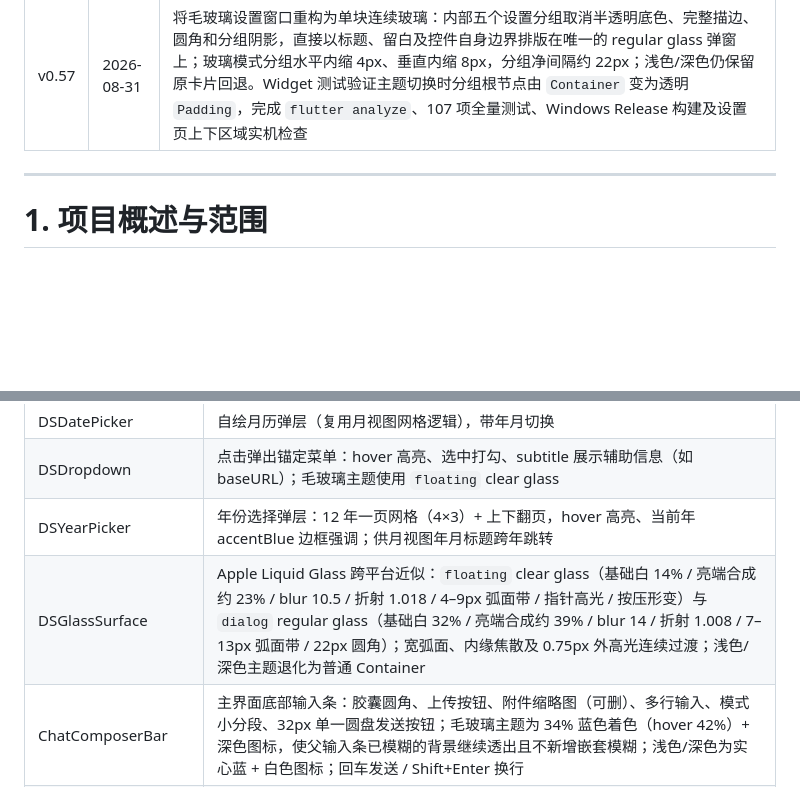
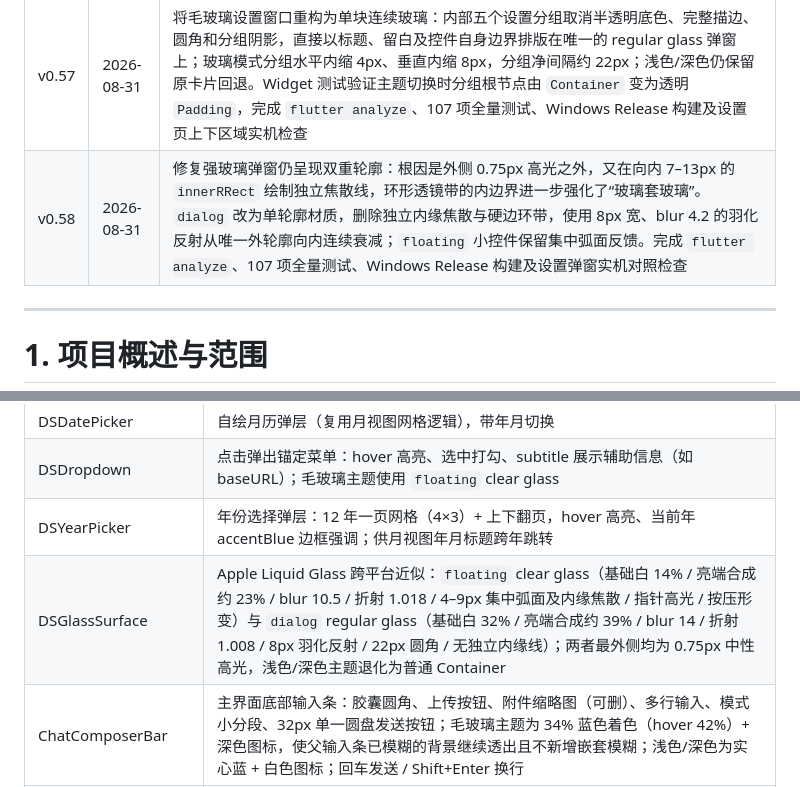
Before and after one commit to liubaiqing/Daypick, a Markdown page: 技术开发文档.md, 2 parts joined by grey strips. Rendered like a GitHub page; blank space fills up the shorter version.

```diff
--- a/技术开发文档.md
+++ b/技术开发文档.md
@@ -69,6 +69,7 @@
 | v0.55 | 2026-08-31 | 增强 Liquid Glass 对下层界面的透色与模糊：clear 基础白降至 14%、blur 提至 10.5，regular 基础白降至 32%、blur 维持 14；环境可读性白蒙层由约 15% 降至约 9%，蓝紫/薄荷径向光更鲜明，使背景色经模糊后真实进入玻璃；发送圆盘在毛玻璃主题改为 34% 蓝色着色（hover 42%）配深色图标，由父输入条统一采样背景且不增加嵌套 `BackdropFilter`，浅色/深色仍保持实心蓝；完成 `flutter analyze`、106 项全量测试、Windows Release 构建与主界面/设置弹窗实机检查 |
 | v0.56 | 2026-08-31 | 精简设置页信息密度：删除主题的 Liquid Glass 说明、数据管理的导出/恢复/回收站说明及“关于”中的 HarmonyOS Sans 说明，同时移除对应间隔组件；主题控件直接承接分组标题，数据管理在第二排按钮处结束，“关于”仅保留版本信息，功能行为与随包字体 LICENSE 均不变；新增 Widget 回归测试，完成 `flutter analyze`、107 项全量测试、Windows Release 构建及设置页上下分区实机检查 |
 | v0.57 | 2026-08-31 | 将毛玻璃设置窗口重构为单块连续玻璃：内部五个设置分组取消半透明底色、完整描边、圆角和分组阴影，直接以标题、留白及控件自身边界排版在唯一的 regular glass 弹窗上；玻璃模式分组水平内缩 4px、垂直内缩 8px，分组净间隔约 22px；浅色/深色仍保留原卡片回退。Widget 测试验证主题切换时分组根节点由 `Container` 变为透明 `Padding`，完成 `flutter analyze`、107 项全量测试、Windows Release 构建及设置页上下区域实机检查 |
+| v0.58 | 2026-08-31 | 修复强玻璃弹窗仍呈现双重轮廓：根因是外侧 0.75px 高光之外，又在向内 7–13px 的 `innerRRect` 绘制独立焦散线，环形透镜带的内边界进一步强化了“玻璃套玻璃”。`dialog` 改为单轮廓材质，删除独立内缘焦散与硬边环带，使用 8px 宽、blur 4.2 的羽化反射从唯一外轮廓向内连续衰减；`floating` 小控件保留集中弧面反馈。完成 `flutter analyze`、107 项全量测试、Windows Release 构建及设置弹窗实机对照检查 |
 
 ---
 
@@ -764,7 +765,7 @@ cardsReady ──"全部保存"──▶ 逐条写入，已保存/失败分别
 | DSDatePicker | 自绘月历弹层（复用月视图网格逻辑），带年月切换 |
 | DSDropdown | 点击弹出锚定菜单：hover 高亮、选中打勾、subtitle 展示辅助信息（如 baseURL）；毛玻璃主题使用 `floating` clear glass |
 | DSYearPicker | 年份选择弹层：12 年一页网格（4×3）+ 上下翻页，hover 高亮、当前年 accentBlue 边框强调；供月视图年月标题跨年跳转 |
-| DSGlassSurface | Apple Liquid Glass 跨平台近似：`floating` clear glass（基础白 14% / 亮端合成约 23% / blur 10.5 / 折射 1.018 / 4–9px 弧面带 / 指针高光 / 按压形变）与 `dialog` regular glass（基础白 32% / 亮端合成约 39% / blur 14 / 折射 1.008 / 7–13px 弧面带 / 22px 圆角）；宽弧面、内缘焦散及 0.75px 外高光连续过渡；浅色/深色主题退化为普通 Container |
+| DSGlassSurface | Apple Liquid Glass 跨平台近似：`floating` clear glass（基础白 14% / 亮端合成约 23% / blur 10.5 / 折射 1.018 / 4–9px 集中弧面及内缘焦散 / 指针高光 / 按压形变）与 `dialog` regular glass（基础白 32% / 亮端合成约 39% / blur 14 / 折射 1.008 / 8px 羽化反射 / 22px 圆角 / 无独立内缘线）；两者最外侧均为 0.75px 中性高光，浅色/深色主题退化为普通 Container |
 | ChatComposerBar | 主界面底部输入条：胶囊圆角、上传按钮、附件缩略图（可删）、多行输入、模式小分段、32px 单一圆盘发送按钮；毛玻璃主题为 34% 蓝色着色（hover 42%）+ 深色图标，使父输入条已模糊的背景继续透出且不新增嵌套模糊；浅色/深色为实心蓝 + 白色图标；回车发送 / Shift+Enter 换行 |
 | 解析结果面板 | 独立弹层（宽 680 / 普通主题圆角 14 / Liquid Glass 圆角 22）：待确认卡片流（ConfirmCard）+ 全部保存 + 关闭（未保存草稿需确认） |
 | DSCheckbox | 勾选框：未选中空心圆角方框、选中蓝底白勾；用于批量删除窗口逐条勾选与全选 |
```
Also changed, not shown: other parts of 技术开发文档.md (+3 -3 lines).
